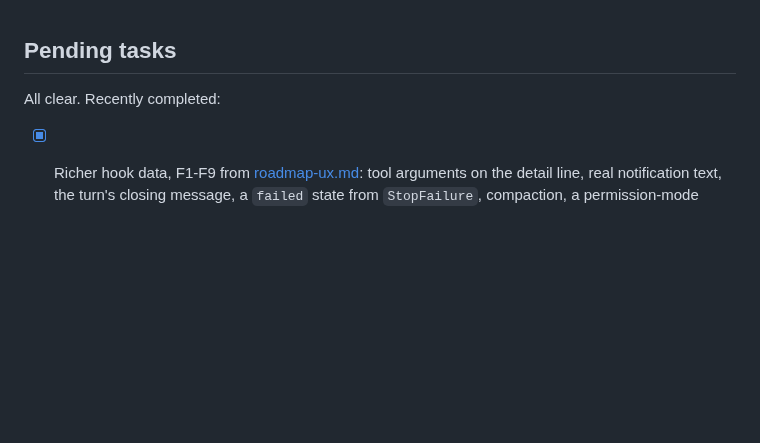
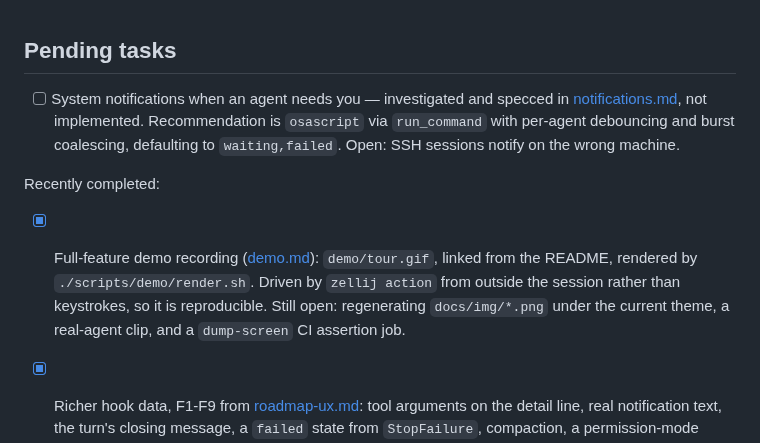
Before and after one commit to mohseenrm/zj-agent-mob, a Markdown page: docs/PENDING.md, the part around the change. Drawn GitHub-style; blank space fills up the shorter version.

```diff
--- a/docs/PENDING.md
+++ b/docs/PENDING.md
@@ -1,7 +1,16 @@
 ## Pending tasks
 
-All clear. Recently completed:
+- [ ] System notifications when an agent needs you — investigated and specced in
+      [notifications.md](notifications.md), not implemented. Recommendation is `osascript`
+      via `run_command` with per-agent debouncing and burst coalescing, defaulting to
+      `waiting,failed`. Open: SSH sessions notify on the wrong machine.
 
+Recently completed:
+
+- [x] Full-feature demo recording ([demo.md](demo.md)): `demo/tour.gif`, linked from the README,
+      rendered by `./scripts/demo/render.sh`. Driven by `zellij action` from outside the session
+      rather than keystrokes, so it is reproducible. Still open: regenerating `docs/img/*.png`
+      under the current theme, a real-agent clip, and a `dump-screen` CI assertion job.
 - [x] Richer hook data, F1-F9 from [roadmap-ux.md](roadmap-ux.md): tool arguments on the
       detail line, real notification text, the turn's closing message, a `failed` state from
       `StopFailure`, compaction, a permission-mode badge, subagent fan-out counts, native task
```
Also changed, not shown: README.md (+12 -1 lines), docs/demo.md (added, +316 -0 lines), docs/notifications.md (added, +316 -0 lines), demo/tour.gif (added), 4 other files.
